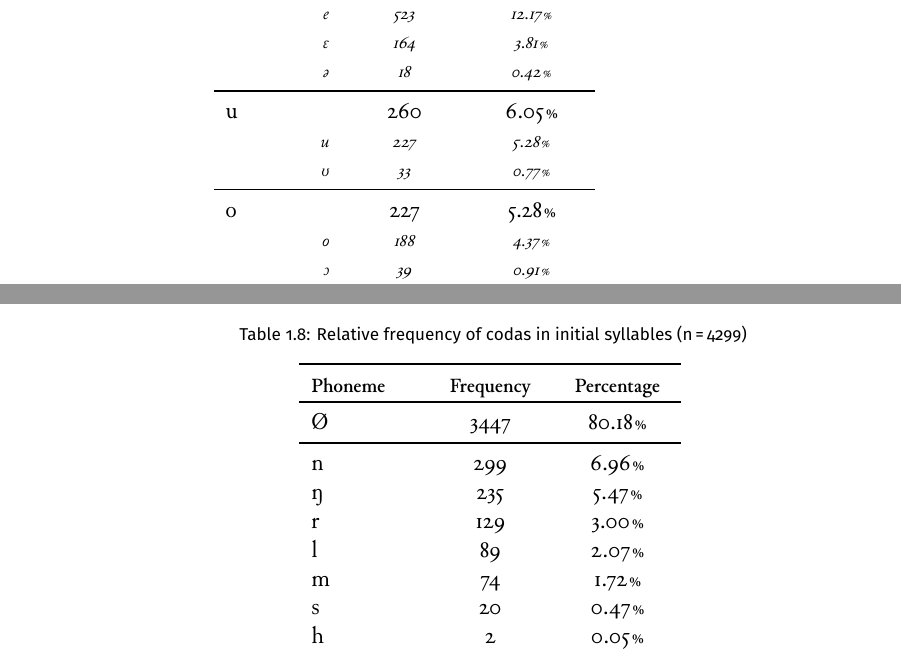
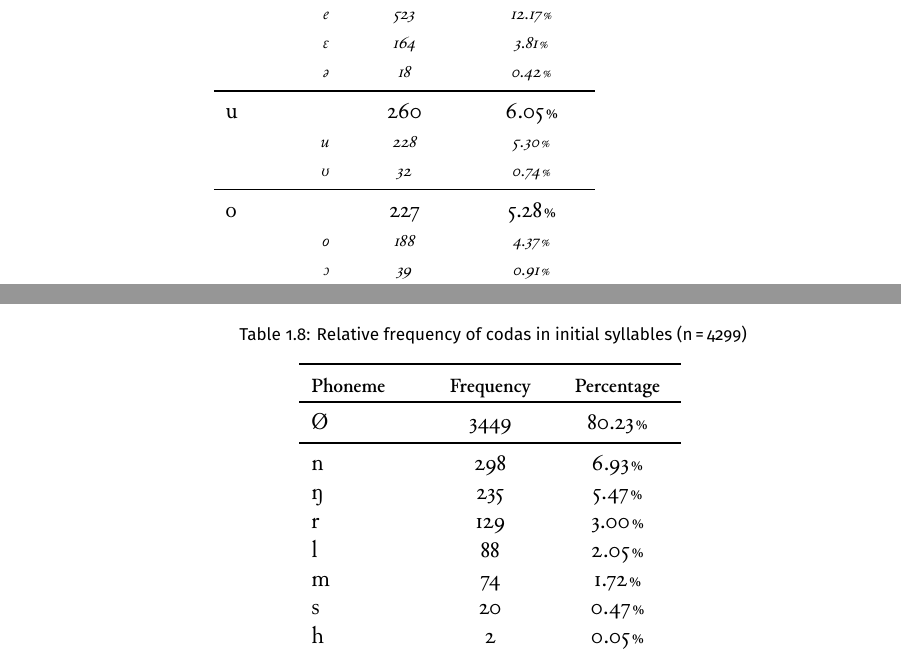
Before and after one commit to carbeck/ayerigrammar, a LaTeX thesis (grammar.tex, which reads chapters/phonology.tex): two parts of pages 27 and 28 of 37, joined at a grey line, cut so that both start at the same text. Compiled offline with XeLaTeX; a missing font is replaced by an installed copy or a similar font.

Commit message:
Another small error in the data

```diff
--- a/chapters/phonology.tex
+++ b/chapters/phonology.tex
@@ -906,8 +906,8 @@ u
 \rowfont{\scriptsize\itshape}
 \raggedleft
 ʊ
-	& 33
-	& 0.77\pct
+	& 32
+	& 0.74\pct
 	\\
 
 \midrule
@@ -1026,15 +1026,15 @@ Phoneme
 \toprule
 
 Ø
-	& 3447
-	& 80.18\pct
+	& 3449
+	& 80.23\pct
 	\\
 
 \midrule
 
 n
-	& 299
-	& 6.96\pct
+	& 298
+	& 6.93\pct
 	\\
 
 ŋ
@@ -1048,8 +1048,8 @@ r
 	\\
 
 l
-	& 89
-	& 2.07\pct
+	& 88
+	& 2.05\pct
 	\\
 
 m
```
Also changed, not shown: grammar.pdf, chapters/phonology.tex (20 more changed lines).
